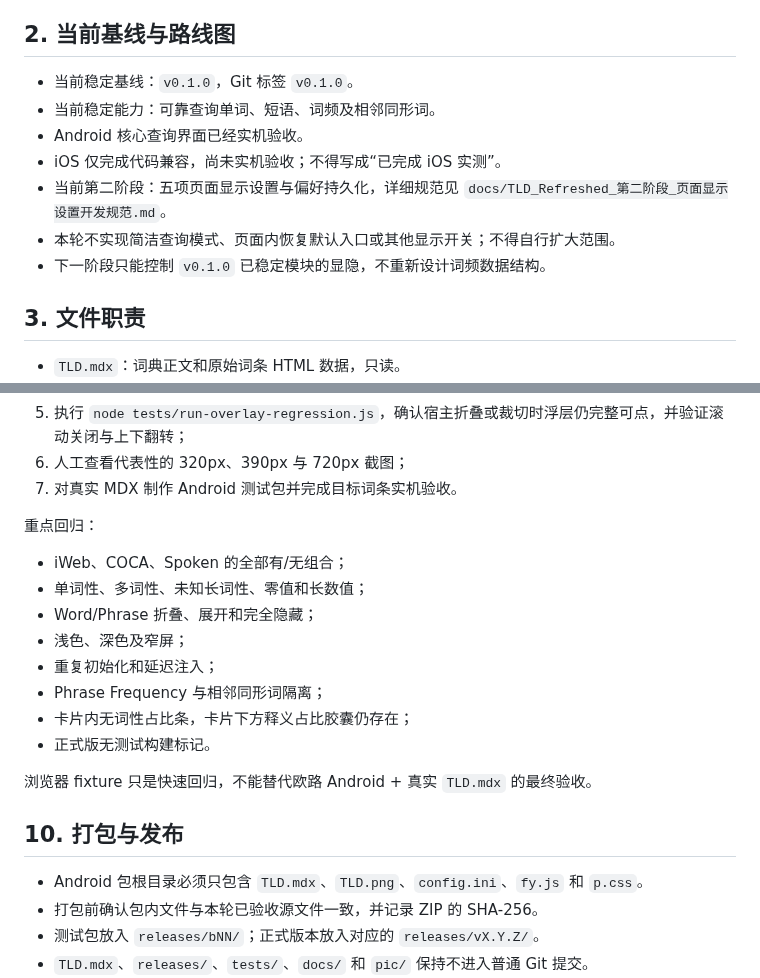
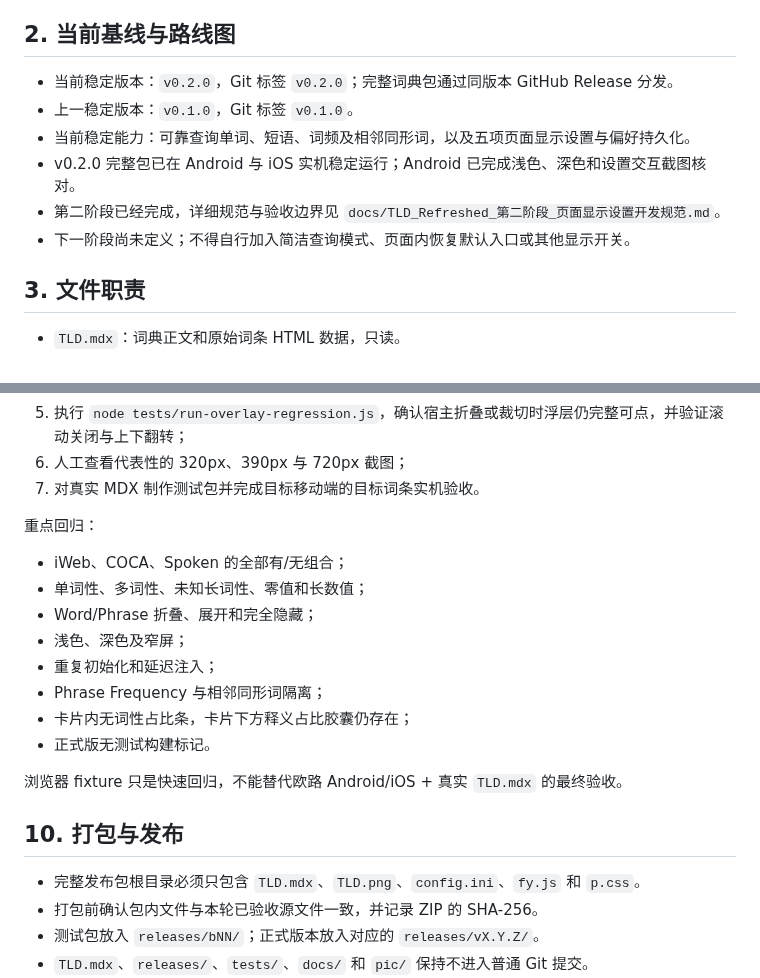
Before and after one commit to M3tar/The_Little_Dict_Refreshed, a Markdown page: AGENTS.md, 2 parts joined by grey strips. GitHub-like rendering.

```diff
--- a/AGENTS.md
+++ b/AGENTS.md
@@ -8,13 +8,12 @@
 
 ## 2. 当前基线与路线图
 
-- 当前稳定基线：`v0.1.0`，Git 标签 `v0.1.0`。
-- 当前稳定能力：可靠查询单词、短语、词频及相邻同形词。
-- Android 核心查询界面已经实机验收。
-- iOS 仅完成代码兼容，尚未实机验收；不得写成“已完成 iOS 实测”。
-- 当前第二阶段：五项页面显示设置与偏好持久化，详细规范见 `docs/TLD_Refreshed_第二阶段_页面显示设置开发规范.md`。
-- 本轮不实现简洁查询模式、页面内恢复默认入口或其他显示开关；不得自行扩大范围。
-- 下一阶段只能控制 `v0.1.0` 已稳定模块的显隐，不重新设计词频数据结构。
+- 当前稳定版本：`v0.2.0`，Git 标签 `v0.2.0`；完整词典包通过同版本 GitHub Release 分发。
+- 上一稳定版本：`v0.1.0`，Git 标签 `v0.1.0`。
+- 当前稳定能力：可靠查询单词、短语、词频及相邻同形词，以及五项页面显示设置与偏好持久化。
+- v0.2.0 完整包已在 Android 与 iOS 实机稳定运行；Android 已完成浅色、深色和设置交互截图核对。
+- 第二阶段已经完成，详细规范与验收边界见 `docs/TLD_Refreshed_第二阶段_页面显示设置开发规范.md`。
+- 下一阶段尚未定义；不得自行加入简洁查询模式、页面内恢复默认入口或其他显示开关。
 
 ## 3. 文件职责
 
@@ -157,7 +156,7 @@ node --check tests/run-overlay-regression.js
 4. 执行 `node tests/run-mixed-cache-regression.js`，确认新版 JS 与旧 CSS 混用时设置入口仍保持可用；
 5. 执行 `node tests/run-overlay-regression.js`，确认宿主折叠或裁切时浮层仍完整可点，并验证滚动关闭与上下翻转；
 6. 人工查看代表性的 320px、390px 与 720px 截图；
-7. 对真实 MDX 制作 Android 测试包并完成目标词条实机验收。
+7. 对真实 MDX 制作测试包并完成目标移动端的目标词条实机验收。
 
 重点回归：
 
@@ -170,11 +169,11 @@ node --check tests/run-overlay-regression.js
 - 卡片内无词性占比条，卡片下方释义占比胶囊仍存在；
 - 正式版无测试构建标记。
 
-浏览器 fixture 只是快速回归，不能替代欧路 Android + 真实 `TLD.mdx` 的最终验收。
+浏览器 fixture 只是快速回归，不能替代欧路 Android/iOS + 真实 `TLD.mdx` 的最终验收。
 
 ## 10. 打包与发布
 
-- Android 包根目录必须只包含 `TLD.mdx`、`TLD.png`、`config.ini`、`fy.js` 和 `p.css`。
+- 完整发布包根目录必须只包含 `TLD.mdx`、`TLD.png`、`config.ini`、`fy.js` 和 `p.css`。
 - 打包前确认包内文件与本轮已验收源文件一致，并记录 ZIP 的 SHA-256。
 - 测试包放入 `releases/bNN/`；正式版本放入对应的 `releases/vX.Y.Z/`。
 - `TLD.mdx`、`releases/`、`tests/`、`docs/` 和 `pic/` 保持不进入普通 Git 提交。
```
Also changed, not shown: README.md (+29 -19 lines), assets/readme/hero.png, assets/readme/screenshots/settings-dark.png (added), assets/readme/screenshots/settings-light.png (added), 1 other file.
